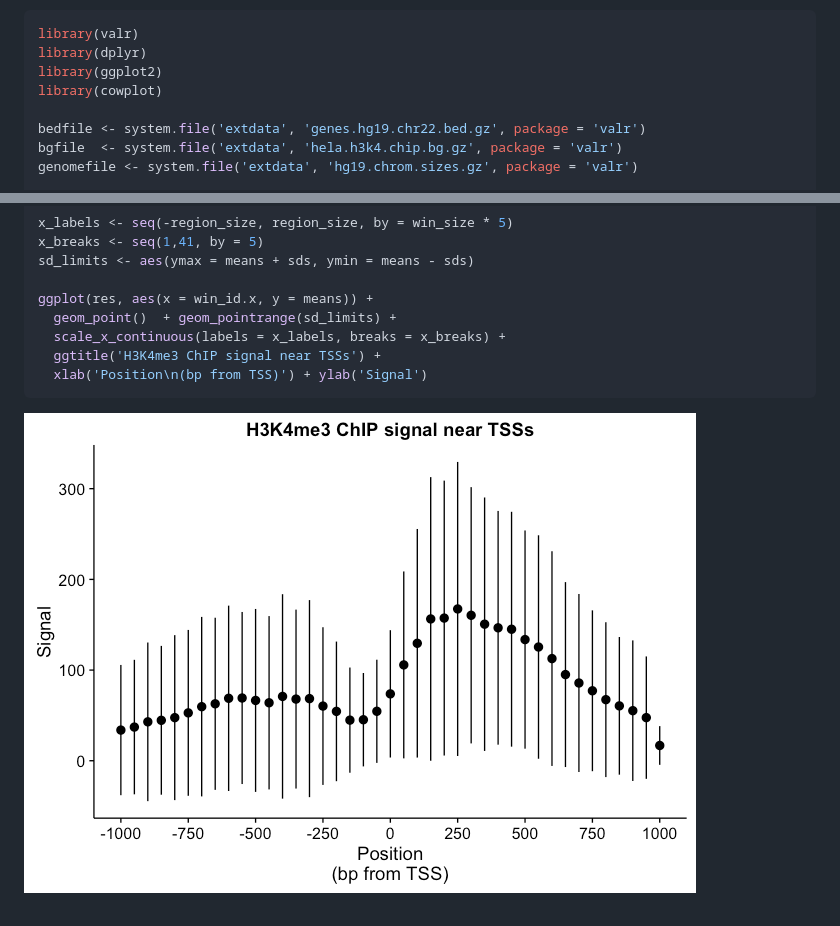
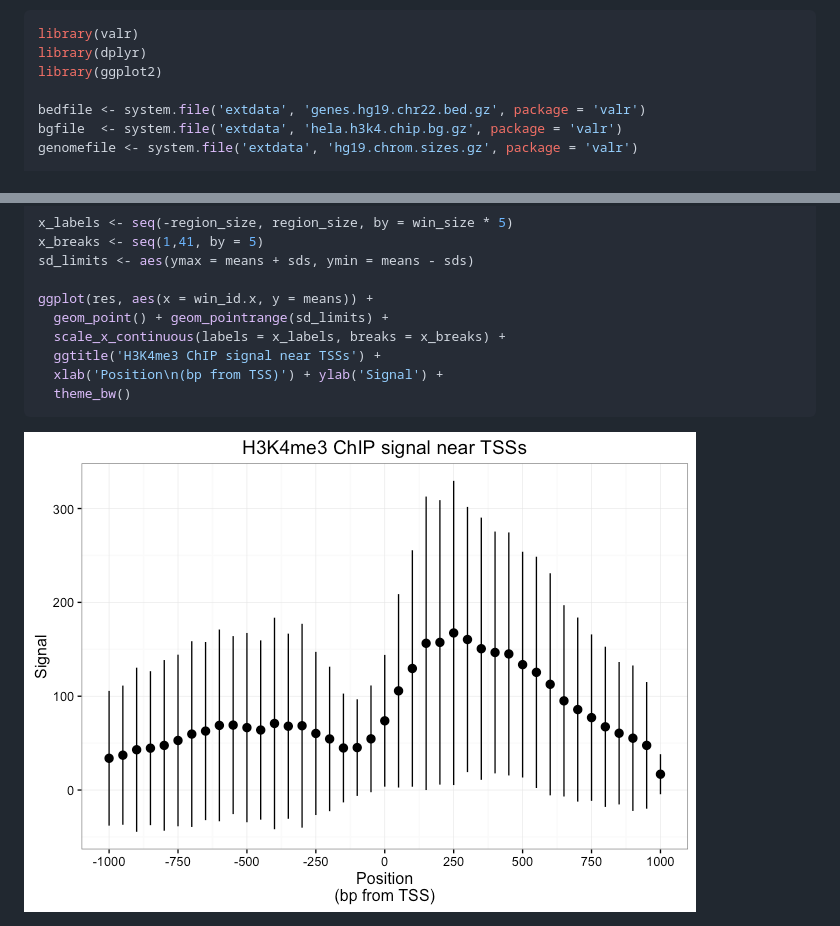
Before and after one commit to rnabioco/valr, a Markdown page: README.md, 2 parts joined by grey strips. Rendered like a GitHub page; pictures changed too: README-tss_signal_example-1.png.

````diff
--- a/README.md
+++ b/README.md
@@ -25,7 +25,6 @@ The goal of `valr` is to enable easy analysis of genome-scale data sets **within
 library(valr)
 library(dplyr)
 library(ggplot2)
-library(cowplot)
 
 bedfile <- system.file('extdata', 'genes.hg19.chr22.bed.gz', package = 'valr')
 bgfile  <- system.file('extdata', 'hela.h3k4.chip.bg.gz', package = 'valr')
@@ -54,10 +53,11 @@ x_breaks <- seq(1,41, by = 5)
 sd_limits <- aes(ymax = means + sds, ymin = means - sds)
 
 ggplot(res, aes(x = win_id.x, y = means)) +
-  geom_point()  + geom_pointrange(sd_limits) +
+  geom_point() + geom_pointrange(sd_limits) +
   scale_x_continuous(labels = x_labels, breaks = x_breaks) +
   ggtitle('H3K4me3 ChIP signal near TSSs') +
-  xlab('Position\n(bp from TSS)') + ylab('Signal')
+  xlab('Position\n(bp from TSS)') + ylab('Signal') +
+  theme_bw()
 ```
 
 <img src="README-tss_signal_example-1.png" style="display: block; margin: auto;" />
````
Also changed, not shown: other parts of README.md (+1 -1 lines), 2 other files.
